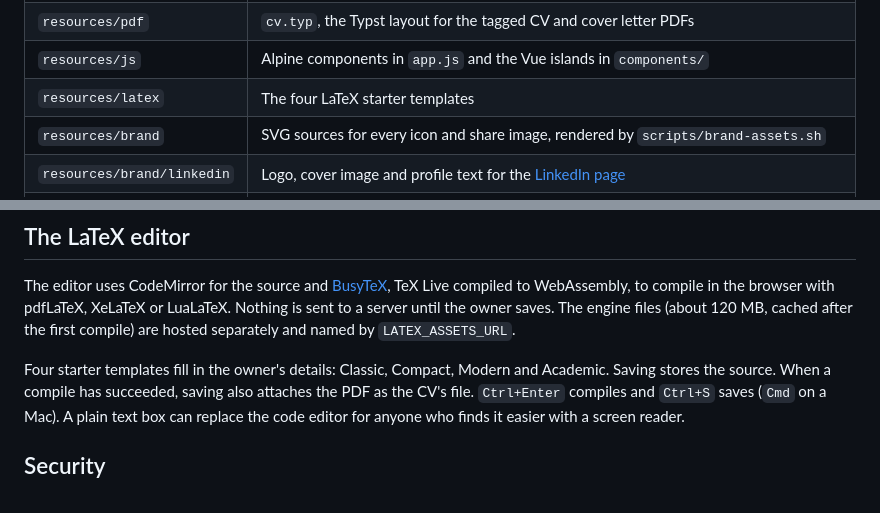
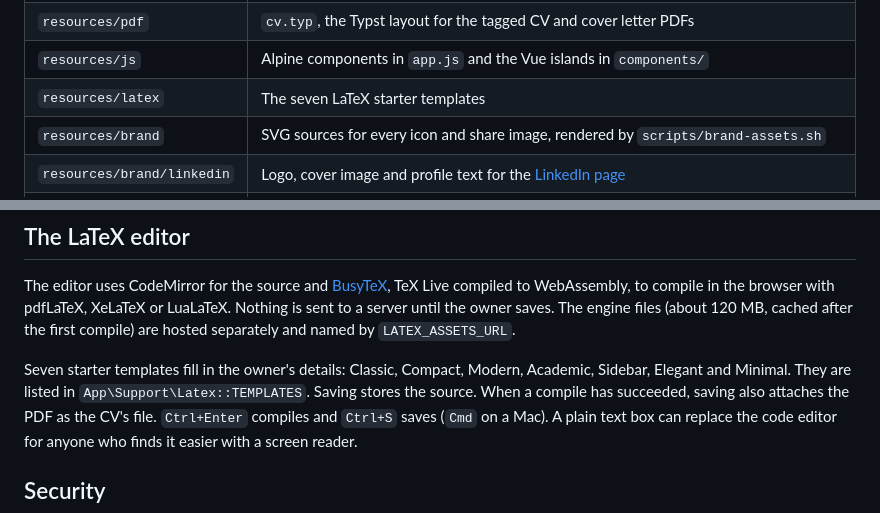
Before and after one commit to zaccesss/vitafolio, a Markdown page: docs/DOCUMENTATION.md, 2 parts joined by grey strips. Rendered like a GitHub page.

```diff
--- a/docs/DOCUMENTATION.md
+++ b/docs/DOCUMENTATION.md
@@ -181,7 +181,7 @@ flowchart LR
 | `resources/views` | Blade pages and components, the fallback PDF layout and plain-text emails |
 | `resources/pdf` | `cv.typ`, the Typst layout for the tagged CV and cover letter PDFs |
 | `resources/js` | Alpine components in `app.js` and the Vue islands in `components/` |
-| `resources/latex` | The four LaTeX starter templates |
+| `resources/latex` | The seven LaTeX starter templates |
 | `resources/brand` | SVG sources for every icon and share image, rendered by `scripts/brand-assets.sh` |
 | `resources/brand/linkedin` | Logo, cover image and profile text for the [LinkedIn page](../resources/brand/linkedin/README.md) |
 | `docker` | The FrankenPHP config, PHP settings and the start script used by the production image |
@@ -304,7 +304,8 @@ TeX Live compiled to WebAssembly, to compile in the browser with pdfLaTeX, XeLaT
 is sent to a server until the owner saves. The engine files (about 120 MB, cached after the first
 compile) are hosted separately and named by `LATEX_ASSETS_URL`.
 
-Four starter templates fill in the owner's details: Classic, Compact, Modern and Academic. Saving
+Seven starter templates fill in the owner's details: Classic, Compact, Modern, Academic, Sidebar,
+Elegant and Minimal. They are listed in `App\Support\Latex::TEMPLATES`. Saving
 stores the source. When a compile has succeeded, saving also attaches the PDF as the CV's file.
 `Ctrl+Enter` compiles and `Ctrl+S` saves (`Cmd` on a Mac). A plain text box can replace the code
 editor for anyone who finds it easier with a screen reader.
```
Also changed, not shown: CHANGELOG.md (+1 -0 lines).
